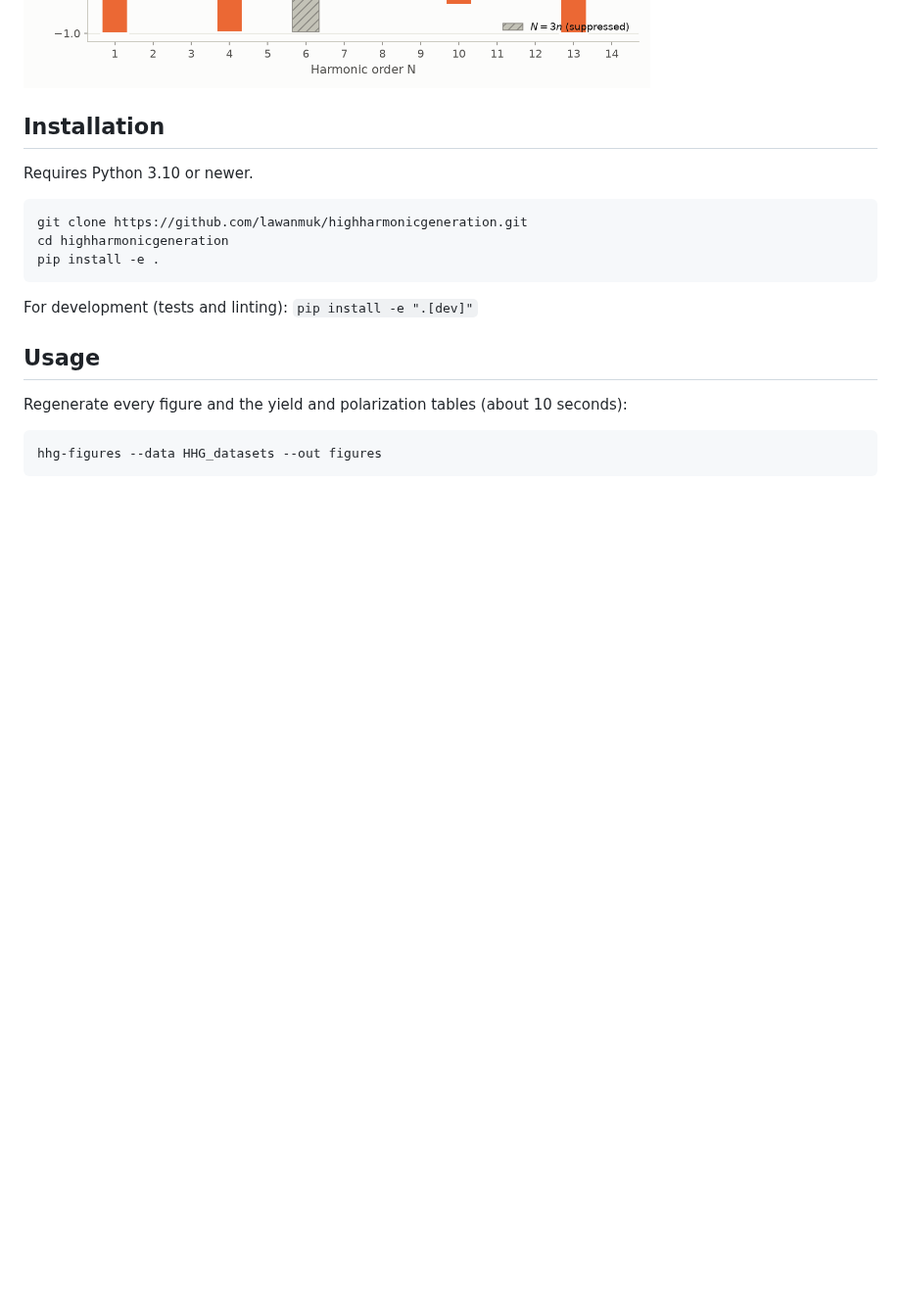
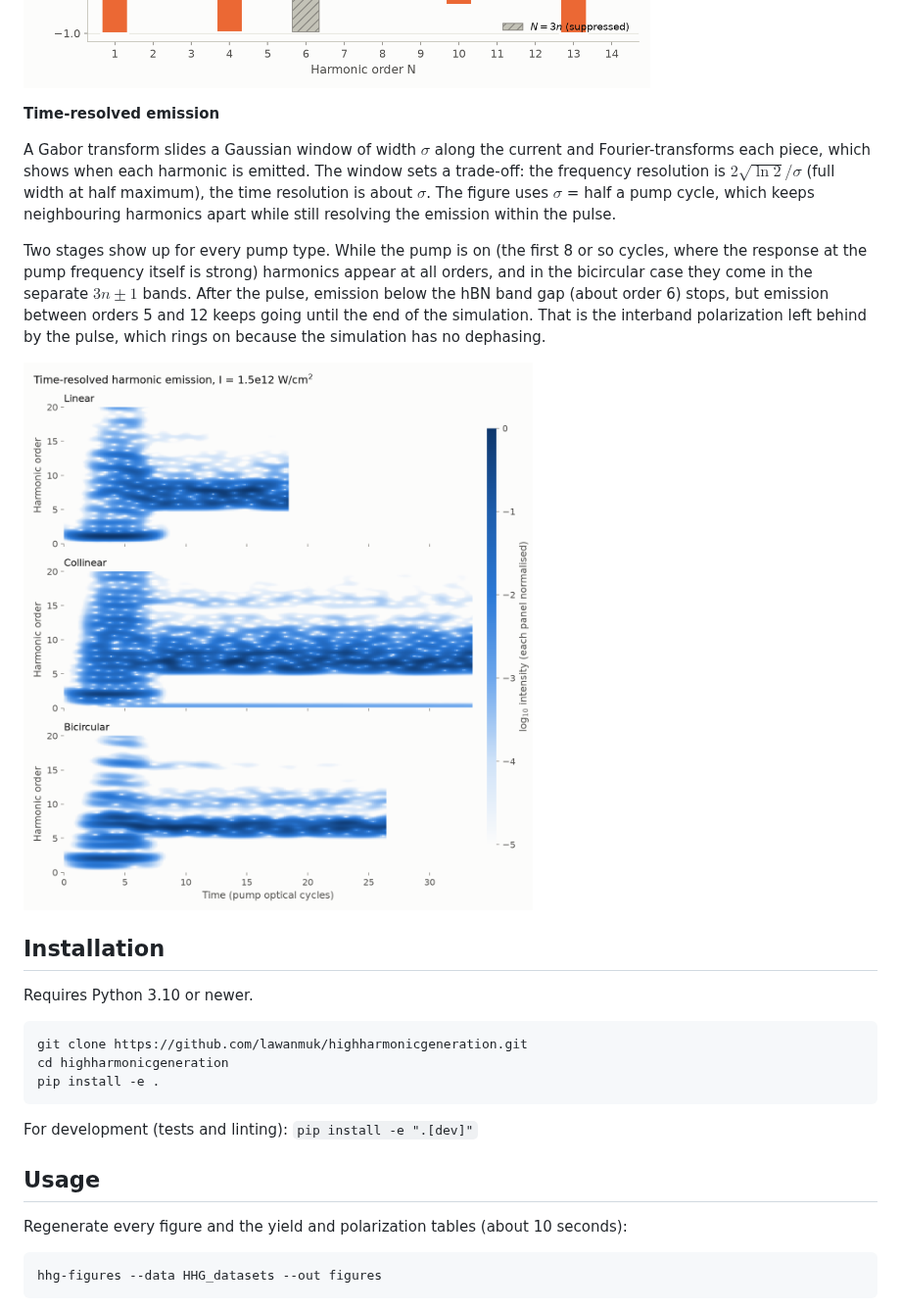
Before and after one commit to lawanmuk/highharmonicgeneration, a Markdown page: README.md, the part around the change. Shown at 98% size. Drawn GitHub-style; pictures changed too: figures/spectrogram_I=1.5e12.png (added); blank space fills up the shorter version.

Commit message:
Add time-resolved emission figure and README section

```diff
--- a/README.md
+++ b/README.md
@@ -48,6 +48,14 @@ separates emission rotating counter-clockwise ($S_+$, from $x$ towards $y$) from
 In the bicircular field each $3n+1$ harmonic takes the rotation of the $\omega_0$ pump and each $3n-1$ harmonic the rotation of the $2\omega_0$ pump, so neighbouring allowed harmonics rotate in opposite directions. The data follow this for every allowed order up to 14. Harmonics 1, 2, 4, 5, 8, 11, 13 and 14 are almost perfectly circular ($|h| > 0.95$); harmonics 7 and 10 have the right sign but are only partly circular ($h \approx -0.46$ and $-0.66$). For harmonic 7 this is probably because it overlaps the broad band-gap emission around orders 6 and 7. Linear and collinear runs give $h = 0$ for every harmonic, as they should. Per-harmonic values for every run are in `figures/harmonic_polarization.csv`.
 
 ![Bicircular harmonics by rotation sense](figures/bicircular_polarization_I=1.5e12.png)
+
+**Time-resolved emission**
+
+A Gabor transform slides a Gaussian window of width $\sigma$ along the current and Fourier-transforms each piece, which shows when each harmonic is emitted. The window sets a trade-off: the frequency resolution is $2\sqrt{\ln 2}/\sigma$ (full width at half maximum), the time resolution is about $\sigma$. The figure uses $\sigma$ = half a pump cycle, which keeps neighbouring harmonics apart while still resolving the emission within the pulse.
+
+Two stages show up for every pump type. While the pump is on (the first 8 or so cycles, where the response at the pump frequency itself is strong) harmonics appear at all orders, and in the bicircular case they come in the separate $3n \pm 1$ bands. After the pulse, emission below the hBN band gap (about order 6) stops, but emission between orders 5 and 12 keeps going until the end of the simulation. That is the interband polarization left behind by the pulse, which rings on because the simulation has no dephasing.
+
+![Time-resolved harmonic emission](figures/spectrogram_I=1.5e12.png)
 
 ## Installation
 
```
Also changed, not shown: CHANGELOG.md (+2 -0 lines), 2 other files.
